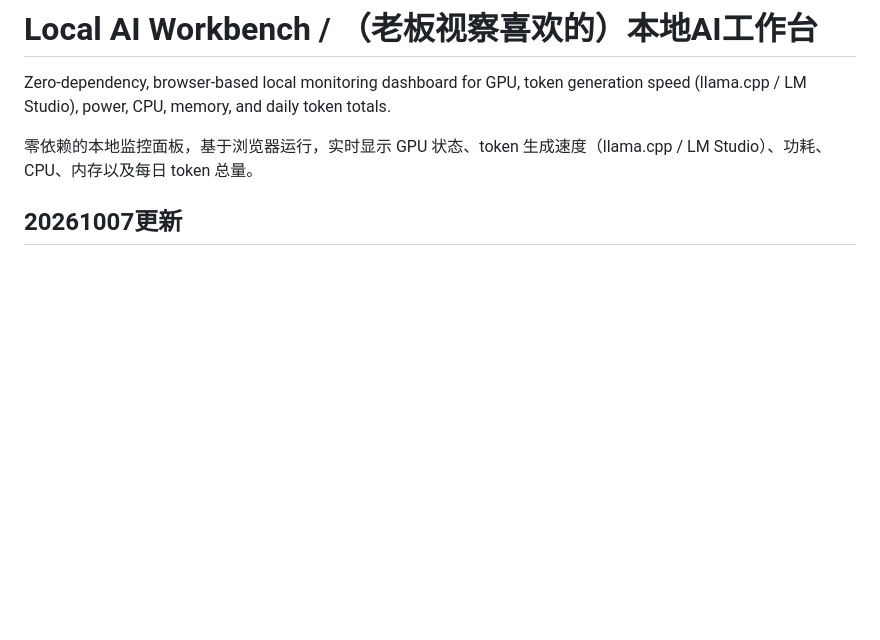
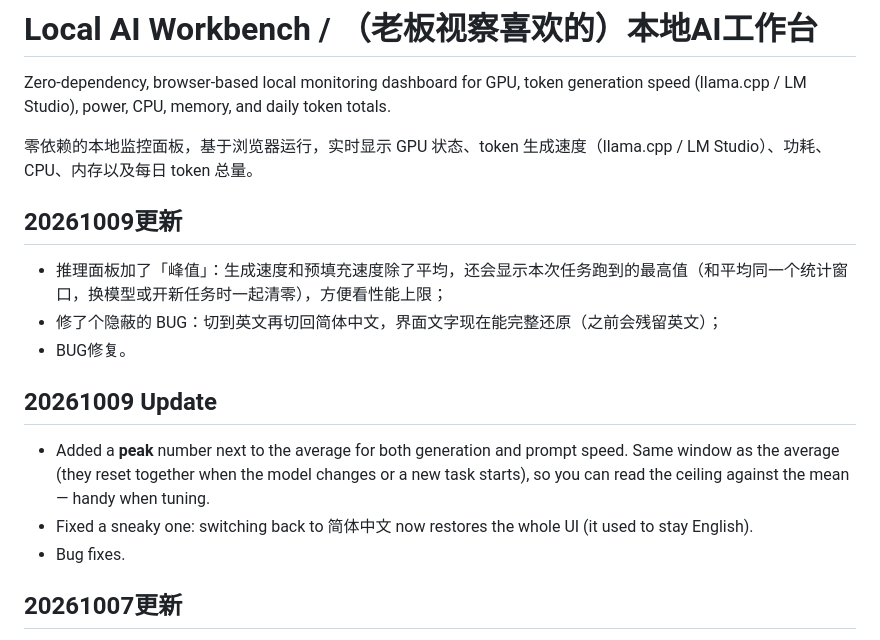
Before and after one commit to Mitsuasa513/AI-PARAS-VISUAL-WORKBENCH, a Markdown page: README.md, the part around the change. Rendered like a GitHub page; blank space fills up the shorter version.

Commit message:
Revise README for updates and new features
Updated the README with new features, bug fixes, and installation instructions.

```diff
--- a/README.md
+++ b/README.md
@@ -5,6 +5,17 @@ generation speed (llama.cpp / LM Studio), power, CPU, memory, and daily
 token totals.
 
 零依赖的本地监控面板，基于浏览器运行，实时显示 GPU 状态、token 生成速度（llama.cpp / LM Studio）、功耗、CPU、内存以及每日 token 总量。
+
+## 20261009更新
+- 推理面板加了「峰值」：生成速度和预填充速度除了平均，还会显示本次任务跑到的最高值（和平均同一个统计窗口，换模型或开新任务时一起清零），方便看性能上限；
+- 修了个隐蔽的 BUG：切到英文再切回简体中文，界面文字现在能完整还原（之前会残留英文）；
+- BUG修复。
+
+## 20261009 Update
+
+- Added a **peak** number next to the average for both generation and prompt speed. Same window as the average (they reset together when the model changes or a new task starts), so you can read the ceiling against the mean — handy when tuning.
+- Fixed a sneaky one: switching back to 简体中文 now restores the whole UI (it used to stay English).
+- Bug fixes.
 
 ## 20261007更新
 - 加入了绿野仙踪皮肤，更护老板眼；
```
